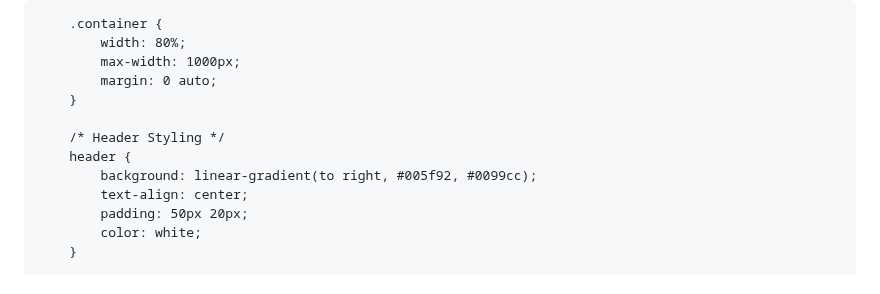
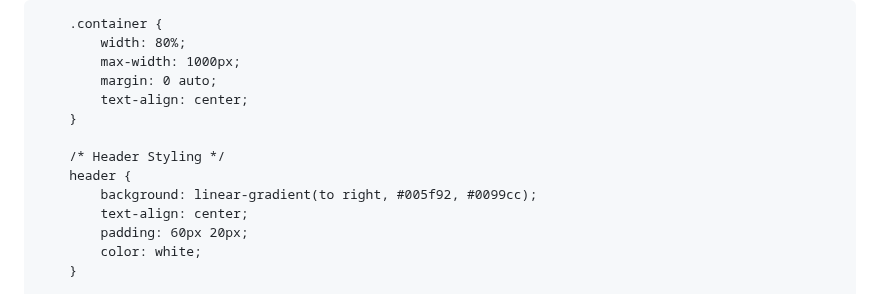
Before and after one commit to ArditKoka/ArditKoka.github.io, a Markdown page: README.md, the part around one of its changes. Drawn GitHub-style.

```diff
--- a/README.md
+++ b/README.md
@@ -18,13 +18,14 @@
             width: 80%;
             max-width: 1000px;
             margin: 0 auto;
+            text-align: center;
         }
 
         /* Header Styling */
         header {
             background: linear-gradient(to right, #005f92, #0099cc);
             text-align: center;
-            padding: 50px 20px;
+            padding: 60px 20px;
             color: white;
         }
 
```
Also changed, not shown: other parts of README.md (+18 -67 lines).
